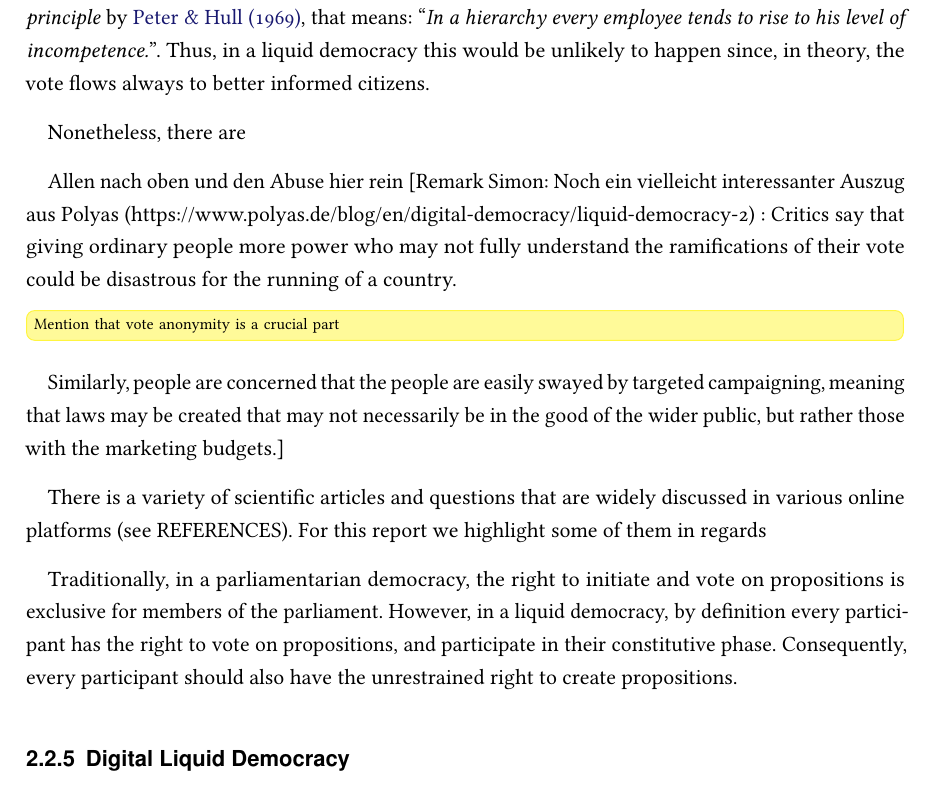
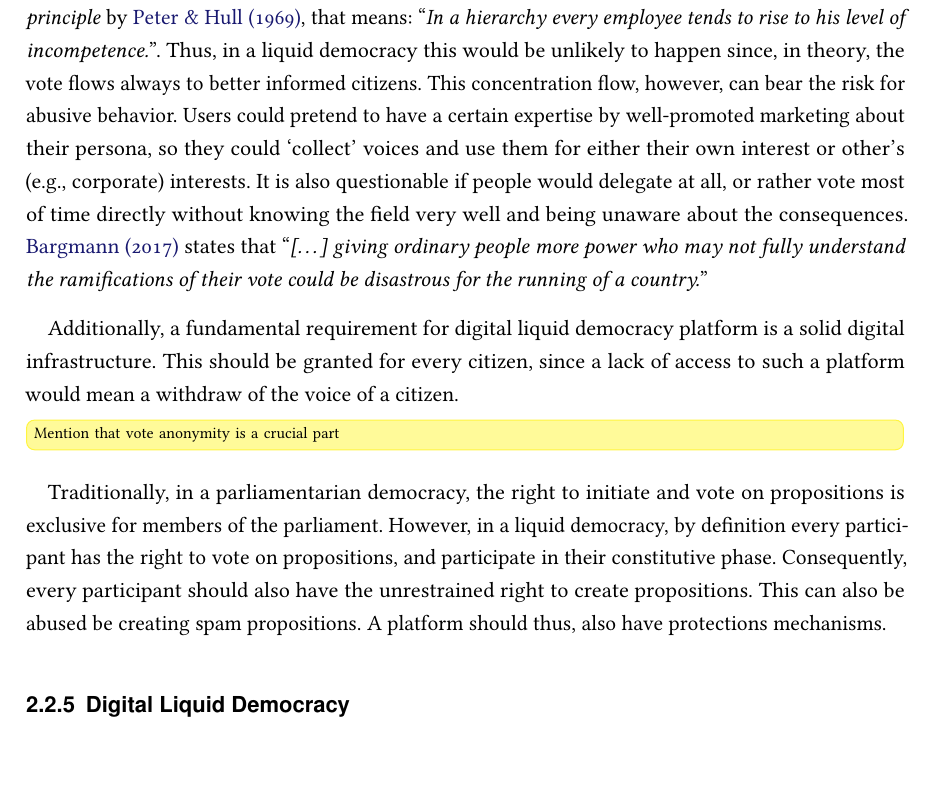
Before and after one commit to kvndrsslr/lc, a LaTeX thesis (LiquidDemocracy.tex, which reads content/20-Chapter.tex): part of page 16 of 52, cut so that both start at the same text. Compiled offline with pdfLaTeX.

Commit message:
Update on Overleaf.

```diff
--- a/content/20-Chapter.tex
+++ b/content/20-Chapter.tex
@@ -201,25 +201,17 @@ Ultimately, each edge will hit at some point their last node, which are---in a l
 \label{ssec:LD-Critical-Perspective}
 
 
-In a representative democracy citizens entrust their voice---in accordance to their own mindset---to a certain proxy who is, usually, better-informed. However, if the proxy is uninformed for a certain state for affairs it is not possible to further delegate the received votes. This ultimately results in damaging or unsustainable decisions made by the proxy. This phenomenon is related to the \textit{Peter principle} by \textcite{Peter1969}, that means: “\textit{In a hierarchy every employee tends to rise to his level of incompetence.}”. Thus, in a liquid democracy this would be unlikely to happen since, in theory, the vote flows always to better informed citizens.
-
-Nonetheless, there are
+In a representative democracy citizens entrust their voice---in accordance to their own mindset---to a certain proxy who is, usually, better-informed. However, if the proxy is uninformed for a certain state for affairs it is not possible to further delegate the received votes. This ultimately results in damaging or unsustainable decisions made by the proxy. This phenomenon is related to the \textit{Peter principle} by \textcite{Peter1969}, that means: “\textit{In a hierarchy every employee tends to rise to his level of incompetence.}”. Thus, in a liquid democracy this would be unlikely to happen since, in theory, the vote flows always to better informed citizens. This concentration flow, however, can bear the risk for abusive behavior. Users could pretend to have a certain expertise by well-promoted marketing about their persona, so they could `collect' voices and use them for either their own interest or other’s (e.g., corporate) interests. It is also questionable if people would delegate at all, or rather vote most of time directly without knowing the field very well and being unaware about the consequences. \textcite{Bargmann2017} states that ``\textit{[\textellipsis{}] giving ordinary people more power who may not fully understand the ramifications of their vote could be disastrous for the running of a country.}''
 
 
-Allen nach oben und den Abuse hier rein
-[Remark Simon: Noch ein vielleicht interessanter Auszug aus Polyas (https://www.polyas.de/blog/en/digital-democracy/liquid-democracy-2) : Critics say that giving ordinary people more power who may not fully understand the ramifications of their vote could be disastrous for the running of a country.
+Additionally, a fundamental requirement for digital liquid democracy platform is a solid digital infrastructure. This should be granted for every citizen, since a lack of access to such a platform would mean a withdraw of the voice of a citizen.
 
 \todo[inline]{Mention that vote anonymity is a crucial part}
-
-Similarly, people are concerned that the people are easily swayed by targeted campaigning, meaning that laws may be created that may not necessarily be in the good of the wider public, but rather those with the marketing budgets.]
-
-There is a variety of scientific articles and questions that are widely discussed in various online platforms (see REFERENCES). For this report we highlight some of them in regards
-
 
 
 Traditionally, in a parliamentarian democracy, the right to initiate and vote on propositions is exclusive for members of the parliament.
 However, in a liquid democracy, by definition every participant has the right to vote on propositions, and participate in their constitutive phase.
-Consequently, every participant should also have the unrestrained right to create propositions.
+Consequently, every participant should also have the unrestrained right to create propositions. This can also be abused be creating spam propositions. A platform should thus, also have protections mechanisms.
 
 
 \subsection{Digital Liquid Democracy}
```
